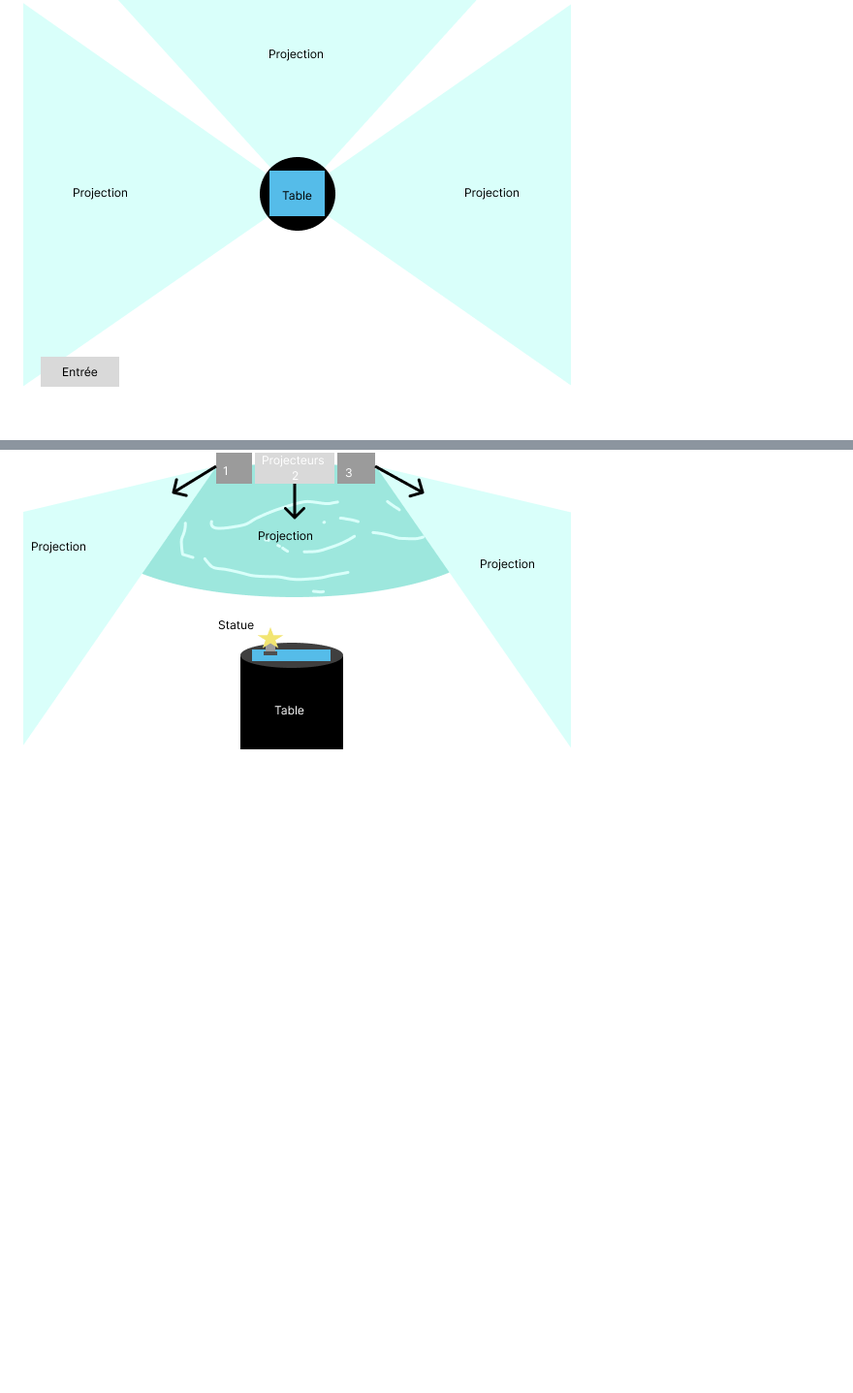
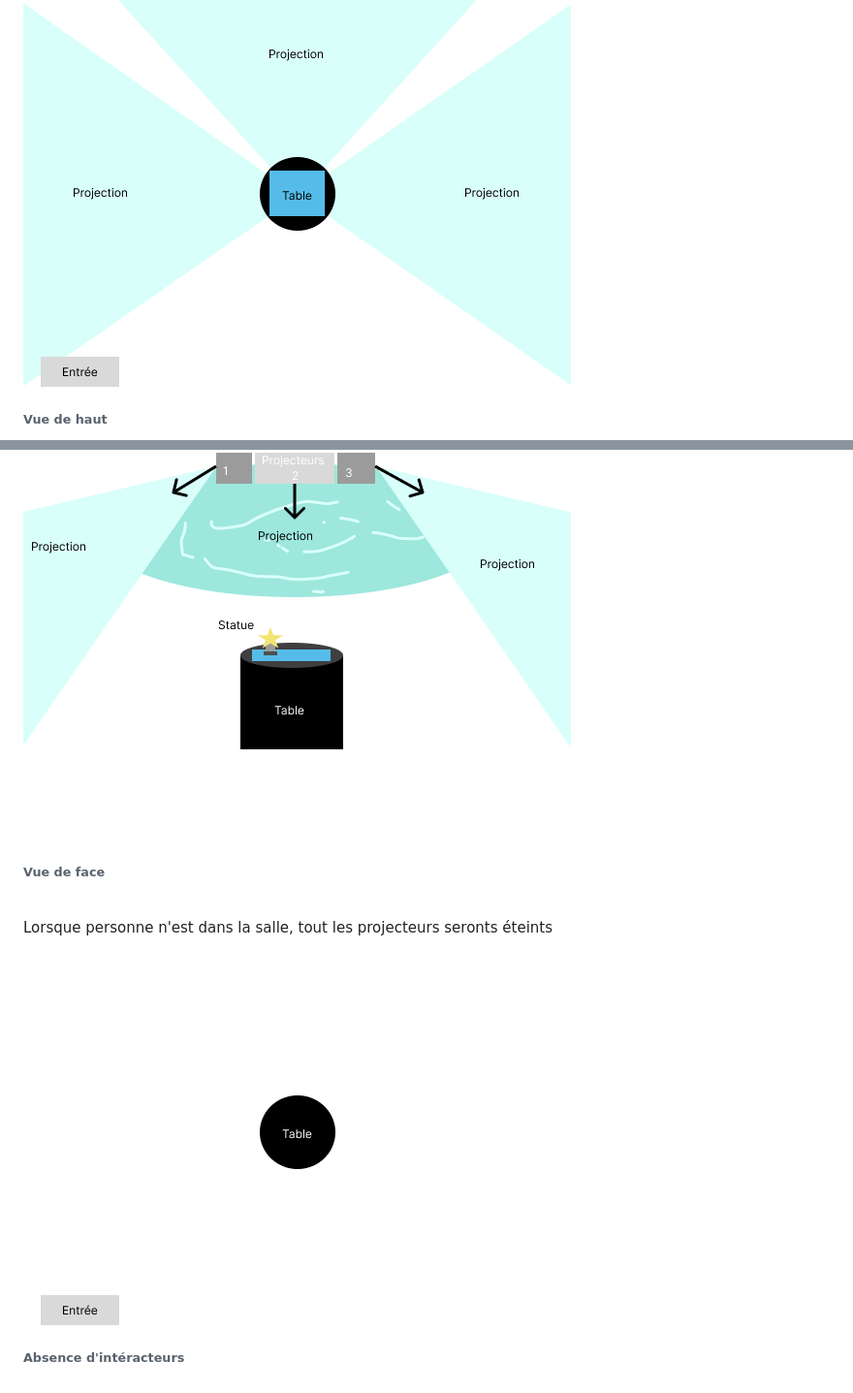
Before and after one commit to externalsip/rechercheProjetFinalRepo, a Markdown page: README.md, 2 parts joined by grey strips. Shown: that part at 97% size. GitHub-like rendering; blank space fills up the shorter version.

```diff
--- a/README.md
+++ b/README.md
@@ -59,4 +59,11 @@ Pour notre projet, nous allons avoir besoin d'un espace renfermé, que ce soit l
 Il y aurait 3 projecteurs présents, chacun affichant quelqu-chose sur un mur.
 
 ![Projet angle 1](./media/projet_angle1.png)
+###### Vue de haut
 ![Projet angle 2](./media/projet_angle2.png)
+###### Vue de face
+<br>
+Lorsque personne n'est dans la salle, tout les projecteurs seronts éteints
+
+![Projet absence](./media/projet_absence.png)
+###### Absence d'intéracteurs
```
